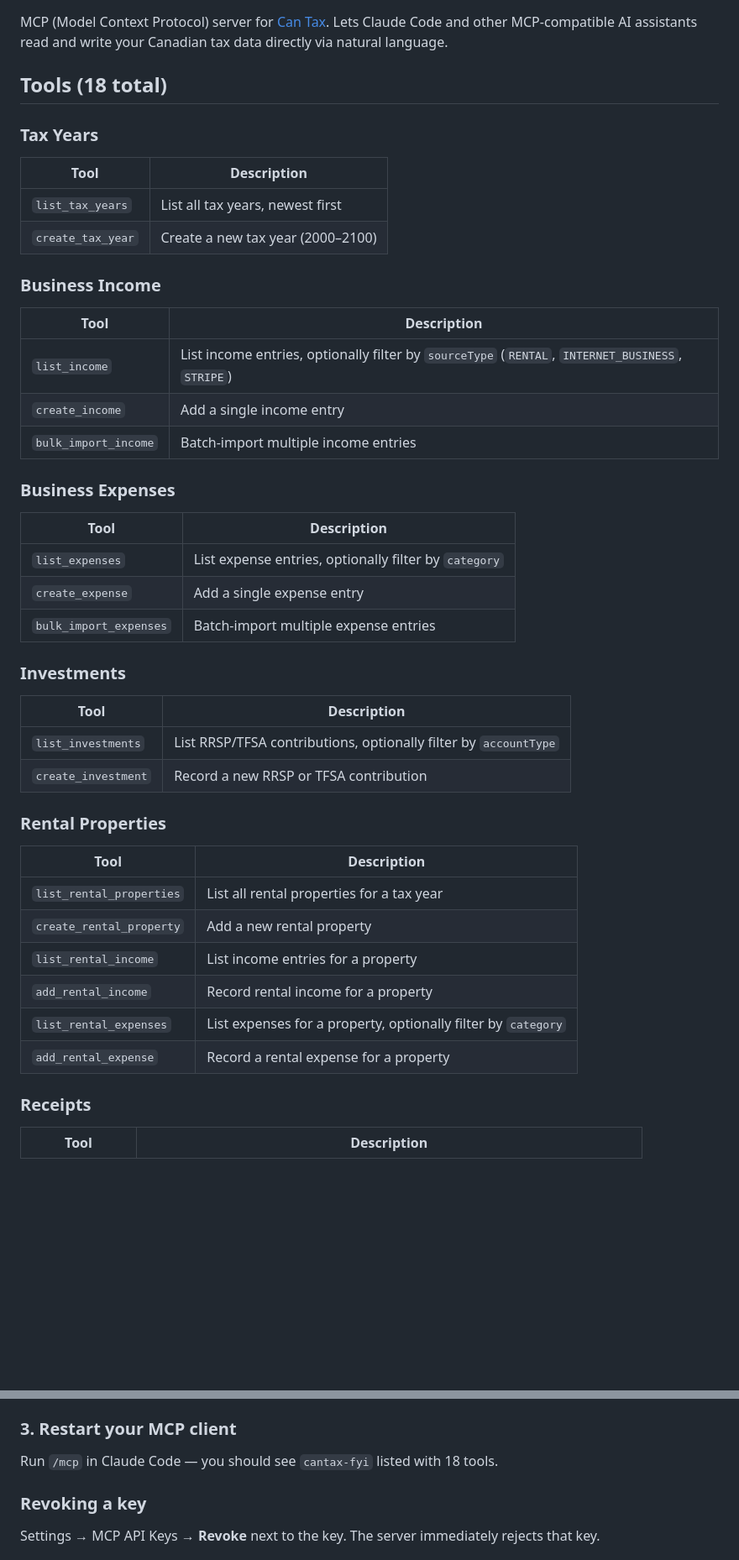
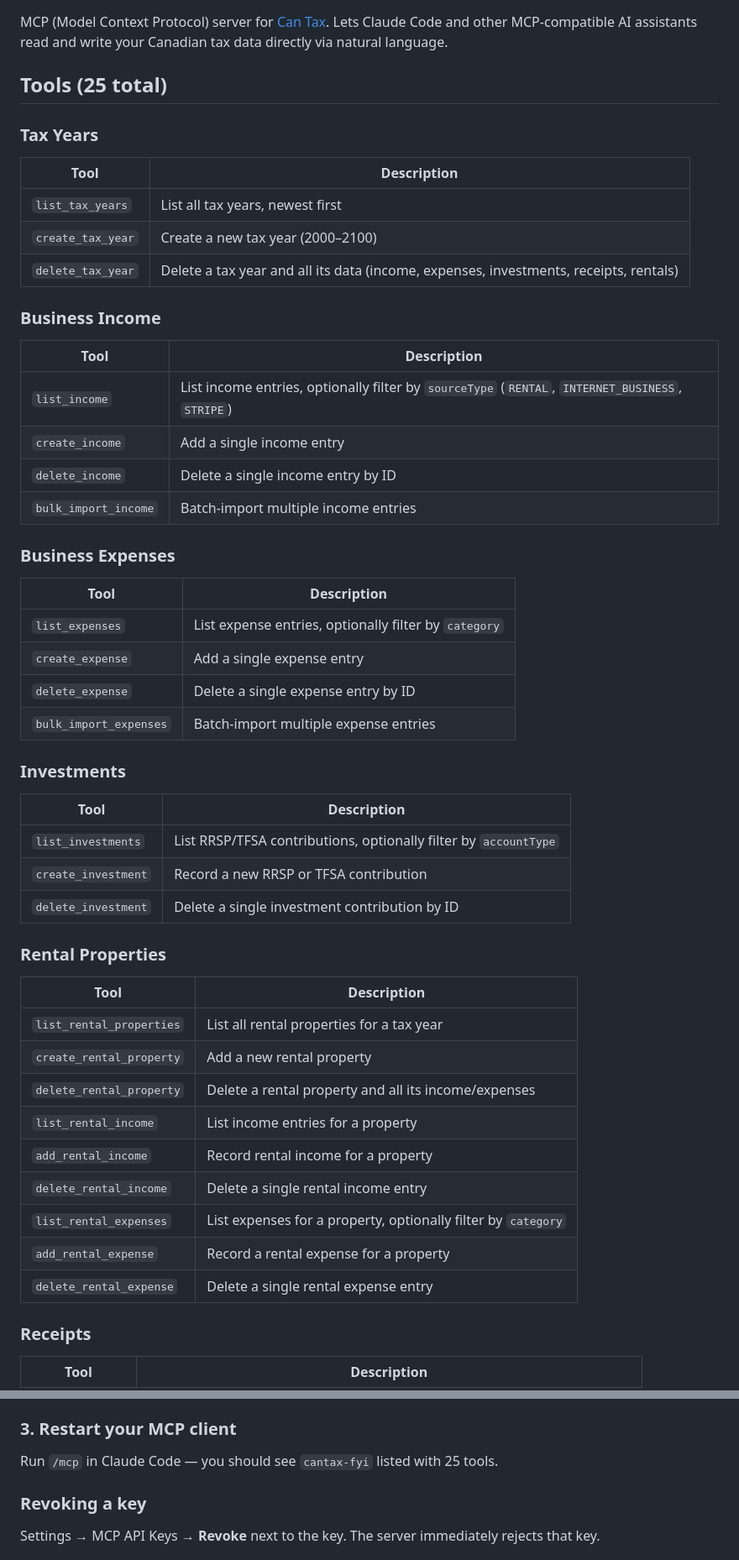
Before and after one commit to dalenguyen/tax-pro, a Markdown page: libs/tax-mcp/README.md, 2 parts joined by grey strips. Shown at 84% size. Drawn GitHub-style; blank space fills up the shorter version.

Commit message:
docs(tax-mcp): document delete tools, bump count to 25 (#33) (#34)
Co-authored-by: Claude Sonnet 4.6 <noreply@anthropic.com>

```diff
--- a/libs/tax-mcp/README.md
+++ b/libs/tax-mcp/README.md
@@ -2,19 +2,21 @@
 
 MCP (Model Context Protocol) server for [Can Tax](https://cantax.fyi). Lets Claude Code and other MCP-compatible AI assistants read and write your Canadian tax data directly via natural language.
 
-## Tools (18 total)
+## Tools (25 total)
 
 ### Tax Years
 | Tool | Description |
 |------|-------------|
 | `list_tax_years` | List all tax years, newest first |
 | `create_tax_year` | Create a new tax year (2000–2100) |
+| `delete_tax_year` | Delete a tax year and all its data (income, expenses, investments, receipts, rentals) |
 
 ### Business Income
 | Tool | Description |
 |------|-------------|
 | `list_income` | List income entries, optionally filter by `sourceType` (`RENTAL`, `INTERNET_BUSINESS`, `STRIPE`) |
 | `create_income` | Add a single income entry |
+| `delete_income` | Delete a single income entry by ID |
 | `bulk_import_income` | Batch-import multiple income entries |
 
 ### Business Expenses
@@ -22,6 +24,7 @@ MCP (Model Context Protocol) server for [Can Tax](https://cantax.fyi). Lets Clau
 |------|-------------|
 | `list_expenses` | List expense entries, optionally filter by `category` |
 | `create_expense` | Add a single expense entry |
+| `delete_expense` | Delete a single expense entry by ID |
 | `bulk_import_expenses` | Batch-import multiple expense entries |
 
 ### Investments
@@ -29,16 +32,20 @@ MCP (Model Context Protocol) server for [Can Tax](https://cantax.fyi). Lets Clau
 |------|-------------|
 | `list_investments` | List RRSP/TFSA contributions, optionally filter by `accountType` |
 | `create_investment` | Record a new RRSP or TFSA contribution |
+| `delete_investment` | Delete a single investment contribution by ID |
 
 ### Rental Properties
 | Tool | Description |
 |------|-------------|
 | `list_rental_properties` | List all rental properties for a tax year |
 | `create_rental_property` | Add a new rental property |
+| `delete_rental_property` | Delete a rental property and all its income/expenses |
 | `list_rental_income` | List income entries for a property |
 | `add_rental_income` | Record rental income for a property |
+| `delete_rental_income` | Delete a single rental income entry |
 | `list_rental_expenses` | List expenses for a property, optionally filter by `category` |
 | `add_rental_expense` | Record a rental expense for a property |
+| `delete_rental_expense` | Delete a single rental expense entry |
 
 ### Receipts
 | Tool | Description |
@@ -118,7 +125,7 @@ Or with the flag directly:
 
 ### 3. Restart your MCP client
 
-Run `/mcp` in Claude Code — you should see `cantax-fyi` listed with 18 tools.
+Run `/mcp` in Claude Code — you should see `cantax-fyi` listed with 25 tools.
 
 ### Revoking a key
 
```
